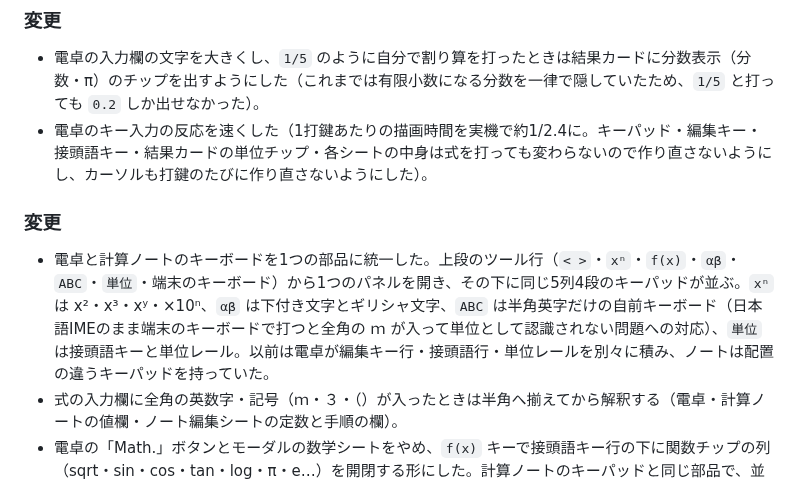
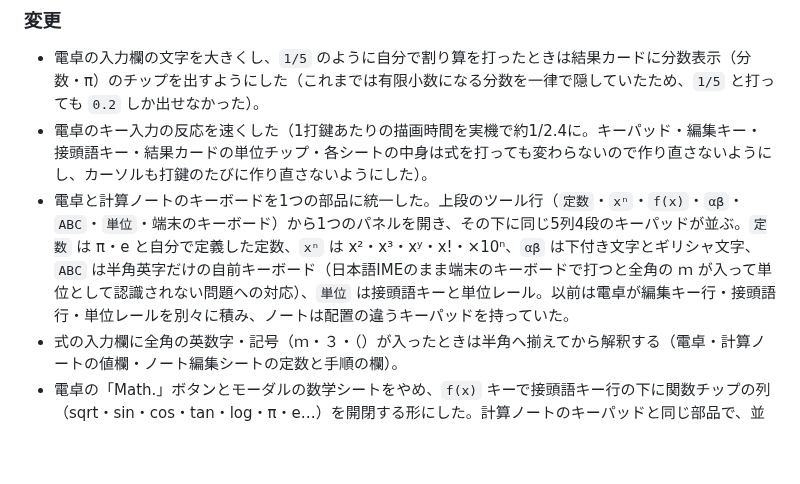
Before and after one commit to ohru131/si-unit-calculator, a Markdown page: CHANGELOG.md, the part around the change. GitHub-like rendering; blank space fills up the shorter version.

Commit message:
CHANGELOG の Unreleased の見出し重複とツール行の記述を直す
同じ Unreleased の中に `### 変更` が2つあり、しかも最初の1行がツール行の
旧い顔ぶれ（`< >` がツール行にある前提）のままだった。後続の行で
「カーソルをキーパッドへ移した」「ツール行の先頭に定数を足した」と書いている
ので、リリースノートとして読むと同じ塊の中で食い違う。

Co-Authored-By: Claude Opus 5 <noreply@anthropic.com>
Claude-Session: https://claude.ai/code/session_013iLndLgaDaBeP9owf1DXKQ

```diff
--- a/CHANGELOG.md
+++ b/CHANGELOG.md
@@ -9,9 +9,7 @@ Play の「このバージョンの新機能」はここから写す。
 ### 変更
 - 電卓の入力欄の文字を大きくし、`1/5` のように自分で割り算を打ったときは結果カードに分数表示（分数・π）のチップを出すようにした（これまでは有限小数になる分数を一律で隠していたため、`1/5` と打っても `0.2` しか出せなかった）。
 - 電卓のキー入力の反応を速くした（1打鍵あたりの描画時間を実機で約1/2.4に。キーパッド・編集キー・接頭語キー・結果カードの単位チップ・各シートの中身は式を打っても変わらないので作り直さないようにし、カーソルも打鍵のたびに作り直さないようにした）。
-
-### 変更
-- 電卓と計算ノートのキーボードを1つの部品に統一した。上段のツール行（`< >`・`xⁿ`・`f(x)`・`αβ`・`ABC`・`単位`・端末のキーボード）から1つのパネルを開き、その下に同じ5列4段のキーパッドが並ぶ。`xⁿ` は x²・x³・xʸ・×10ⁿ、`αβ` は下付き文字とギリシャ文字、`ABC` は半角英字だけの自前キーボード（日本語IMEのまま端末のキーボードで打つと全角の ｍ が入って単位として認識されない問題への対応）、`単位` は接頭語キーと単位レール。以前は電卓が編集キー行・接頭語行・単位レールを別々に積み、ノートは配置の違うキーパッドを持っていた。
+- 電卓と計算ノートのキーボードを1つの部品に統一した。上段のツール行（`定数`・`xⁿ`・`f(x)`・`αβ`・`ABC`・`単位`・端末のキーボード）から1つのパネルを開き、その下に同じ5列4段のキーパッドが並ぶ。`定数` は π・e と自分で定義した定数、`xⁿ` は x²・x³・xʸ・x!・×10ⁿ、`αβ` は下付き文字とギリシャ文字、`ABC` は半角英字だけの自前キーボード（日本語IMEのまま端末のキーボードで打つと全角の ｍ が入って単位として認識されない問題への対応）、`単位` は接頭語キーと単位レール。以前は電卓が編集キー行・接頭語行・単位レールを別々に積み、ノートは配置の違うキーパッドを持っていた。
 - 式の入力欄に全角の英数字・記号（ｍ・３・（）が入ったときは半角へ揃えてから解釈する（電卓・計算ノートの値欄・ノート編集シートの定数と手順の欄）。
 - 電卓の「Math.」ボタンとモーダルの数学シートをやめ、`f(x)` キーで接頭語キー行の下に関数チップの列（sqrt・sin・cos・tan・log・π・e…）を開閉する形にした。計算ノートのキーパッドと同じ部品で、並びも同じ。
 - 電卓の単位パレットのカテゴリ行の先頭に「検索」を足し、綴りで探した単位をキャレット位置へ挿せるようにした（結果カードの「他 ›」の検索は表示単位を選ぶためのもので、式へ単位を入れる側からは使えなかった）。
```
